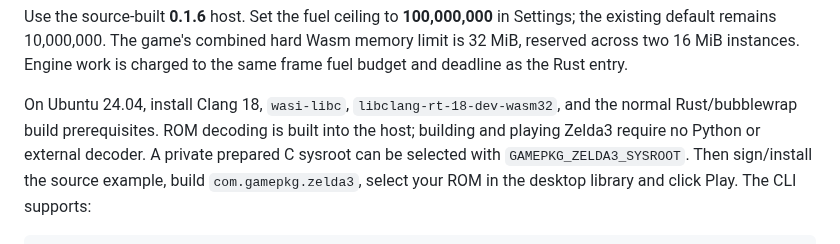
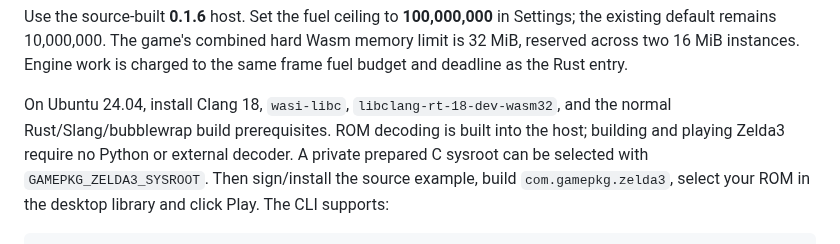
Before and after one commit to centrexity/GamePKG, a Markdown page: README.md, the part around the change. Drawn GitHub-style.

```diff
--- a/README.md
+++ b/README.md
@@ -818,7 +818,7 @@ Wasm memory limit is 32 MiB, reserved across two 16 MiB instances. Engine work
 is charged to the same frame fuel budget and deadline as the Rust entry.
 
 On Ubuntu 24.04, install Clang 18, `wasi-libc`, `libclang-rt-18-dev-wasm32`,
-and the normal Rust/bubblewrap build prerequisites. ROM decoding is built into
+and the normal Rust/Slang/bubblewrap build prerequisites. ROM decoding is built into
 the host; building and playing Zelda3 require no Python or external decoder.
 A private prepared C sysroot can be selected with `GAMEPKG_ZELDA3_SYSROOT`.
 Then sign/install the source example, build `com.gamepkg.zelda3`, select your ROM
```
Also changed, not shown: docs/INSTALL.md (+6 -2 lines).
